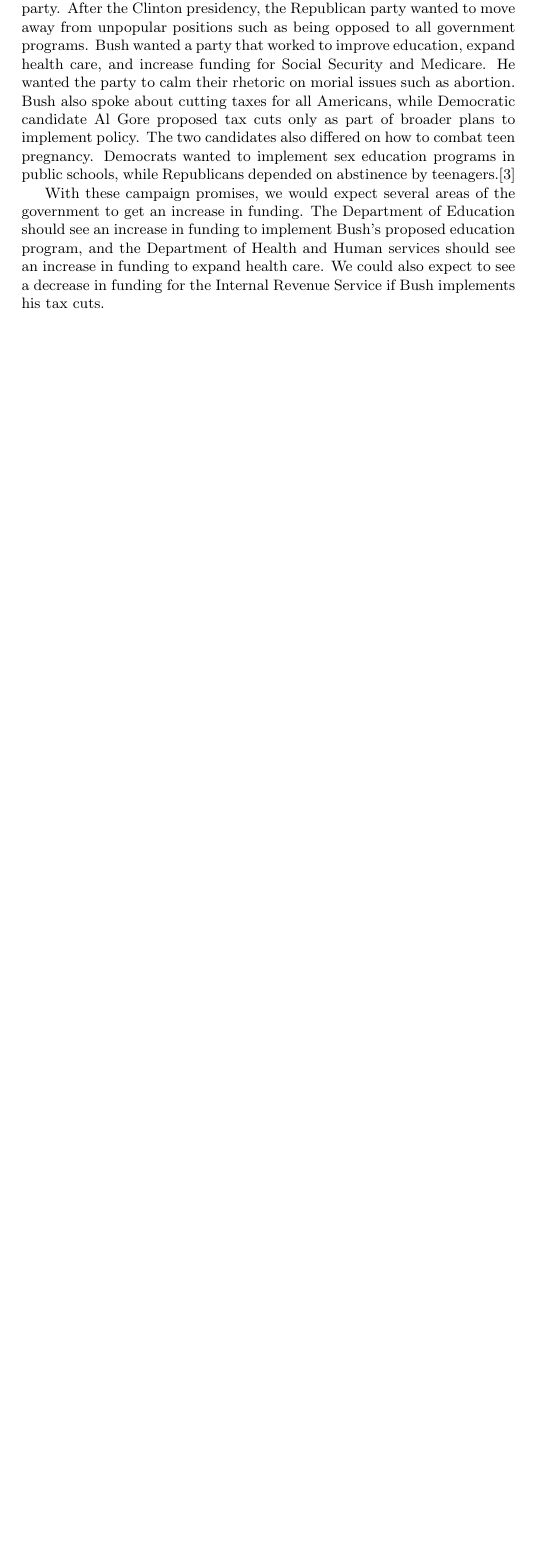
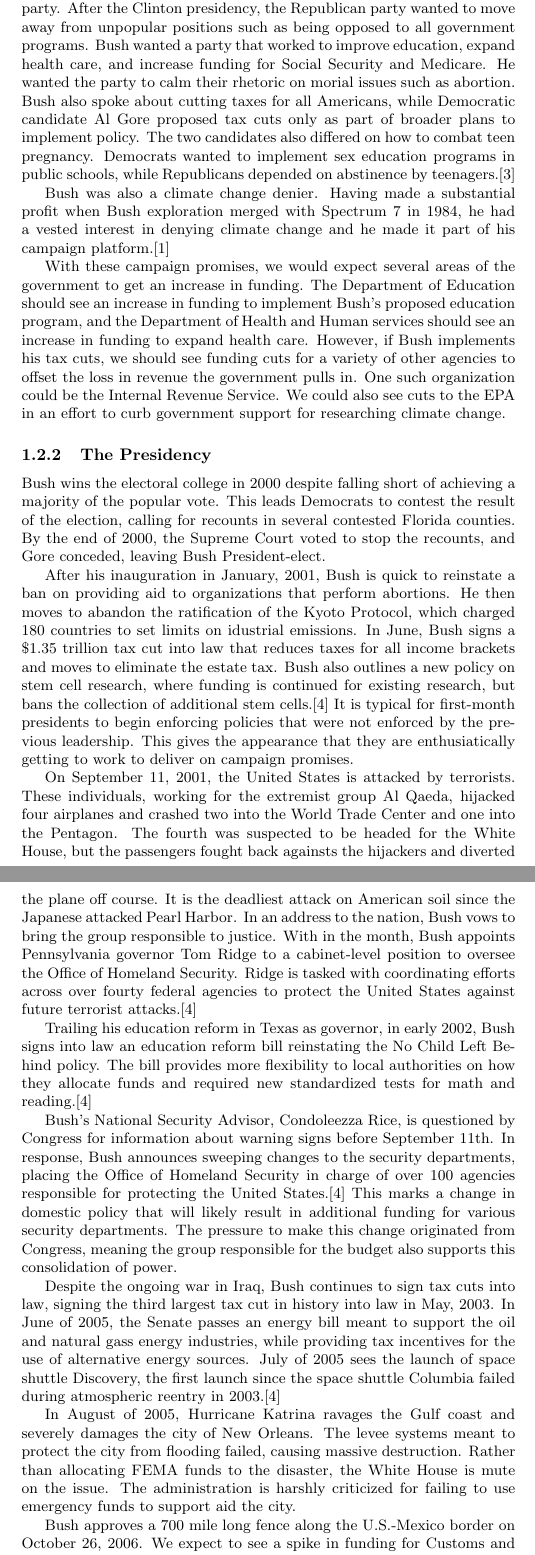
Before and after one commit to jakecarlson1/data-mining-projects, a LaTeX document (project-1/report/carlson-project-1.tex): part of page 5 of 6 before the commit and two parts of pages 5 and 6 of 8 after it, the two joined at a grey line, cut so that both start at the same text, the shorter picture padded with empty space. Compiled offline with pdfLaTeX.

Commit message:
Adds description of Bush presidency

```diff
--- a/project-1/report/carlson-project-1.tex
+++ b/project-1/report/carlson-project-1.tex
@@ -42,11 +42,28 @@
         \subsubsection{The 2000 Presidential Campaign}
         The 2000 presidential campaign was a time to reform the Republican party. After the Clinton presidency, the Republican party wanted to move away from unpopular positions such as being opposed to all government programs. Bush wanted a party that worked to improve education, expand health care, and increase funding for Social Security and Medicare. He wanted the party to calm their rhetoric on morial issues such as abortion. Bush also spoke about cutting taxes for all Americans, while Democratic candidate Al Gore proposed tax cuts only as part of broader plans to implement policy. The two candidates also differed on how to combat teen pregnancy. Democrats wanted to implement sex education programs in public schools, while Republicans depended on abstinence by teenagers.\cite{bushcampaign2000}
         \par
-        With these campaign promises, we would expect several areas of the government to get an increase in funding. The Department of Education should see an increase in funding to implement Bush's proposed education program, and the Department of Health and Human services should see an increase in funding to expand health care. We could also expect to see a decrease in funding for the Internal Revenue Service if Bush implements his tax cuts.
+        Bush was also a climate change denier. Having made a substantial profit when Bush exploration merged with Spectrum 7 in 1984, he had a vested interest in denying climate change and he made it part of his campaign platform.\cite{bushhistory}
+        \par
+        With these campaign promises, we would expect several areas of the government to get an increase in funding. The Department of Education should see an increase in funding to implement Bush's proposed education program, and the Department of Health and Human services should see an increase in funding to expand health care. However, if Bush implements his tax cuts, we should see funding cuts for a variety of other agencies to offset the loss in revenue the government pulls in. One such organization could be the Internal Revenue Service. We could also see cuts to the EPA in an effort to curb government support for researching climate change.
 
         \subsubsection{The Presidency}
-
-        \subsubsection{Major Events}
+        Bush wins the electoral college in 2000 despite falling short of achieving a majority of the popular vote. This leads Democrats to contest the result of the election, calling for recounts in several contested Florida counties. By the end of 2000, the Supreme Court voted to stop the recounts, and Gore conceded, leaving Bush President-elect.
+        \par
+        After his inauguration in January, 2001, Bush is quick to reinstate a ban on providing aid to organizations that perform abortions. He then moves to abandon the ratification of the Kyoto Protocol, which charged 180 countries to set limits on idustrial emissions. In June, Bush signs a \$1.35 trillion tax cut into law that reduces taxes for all income brackets and moves to eliminate the estate tax. Bush also outlines a new policy on stem cell research, where funding is continued for existing research, but bans the collection of additional stem cells.\cite{bushevents} It is typical for first-month presidents to begin enforcing policies that were not enforced by the previous leadership. This gives the appearance that they are enthusiatically getting to work to deliver on campaign promises.
+        \par
+        On September 11, 2001, the United States is attacked by terrorists. These individuals, working for the extremist group Al Qaeda, hijacked four airplanes and crashed two into the World Trade Center and one into the Pentagon. The fourth was suspected to be headed for the White House, but the passengers fought back againsts the hijackers and diverted the plane off course. It is the deadliest attack on American soil since the Japanese attacked Pearl Harbor. In an address to the nation, Bush vows to bring the group responsible to justice. With in the month, Bush appoints Pennsylvania governor Tom Ridge to a cabinet-level position to oversee the Office of Homeland Security. Ridge is tasked with coordinating efforts across over fourty federal agencies to protect the United States against future terrorist attacks.\cite{bushevents}
+        \par
+        Trailing his education reform in Texas as governor, in early 2002, Bush signs into law an education reform bill reinstating the No Child Left Behind policy. The bill provides more flexibility to local authorities on how they allocate funds and required new standardized tests for math and reading.\cite{bushevents}
+        \par
+        Bush's National Security Advisor, Condoleezza Rice, is questioned by Congress for information about warning signs before September 11th. In response, Bush announces sweeping changes to the security departments, placing the Office of Homeland Security in charge of over 100 agencies responsible for protecting the United States.\cite{bushevents} This marks a change in domestic policy that will likely result in additional funding for various security departments. The pressure to make this change originated from Congress, meaning the group responsible for the budget also supports this consolidation of power.
+        \par
+        Despite the ongoing war in Iraq, Bush continues to sign tax cuts into law, signing the third largest tax cut in history into law in May, 2003. In June of 2005, the Senate passes an energy bill meant to support the oil and natural gass energy industries, while providing tax incentives for the use of alternative energy sources. July of 2005 sees the launch of space shuttle Discovery, the first launch since the space shuttle Columbia failed during atmospheric reentry in 2003.\cite{bushevents}
+        \par
+        In August of 2005, Hurricane Katrina ravages the Gulf coast and severely damages the city of New Orleans. The levee systems meant to protect the city from flooding failed, causing massive destruction. Rather than allocating FEMA funds to the disaster, the White House is mute on the issue. The administration is harshly criticized for failing to use emergency funds to support aid the city.
+        \par
+        Bush approves a 700 mile long fence along the U.S.-Mexico border on October 26, 2006. We expect to see a spike in funding for Customs and Border Security around this time.
+        \par
+        The DOW Jones industrial average begins a sharp decline after an all-time high of 14,164 on October 9, 2007. As the housing crisis begins to set in, Bush proposes a stimulus package to encourage individuals to spend money and stimulate the slowing economy. The Senate votes to pass a slightly smaller stimulus package a few months later, providing Americans with tax rebates and businesses with tax breaks. The federal government resorts to taking over Fannie Mae and Freddie Mac in September, 2008 in an attempt to protect more than half of the countries mortgages. Bush then signs in a \$700 billion bailout plan to protect failing bank assets, the largest in history. He follows up with a bailout of General Motors and Chrysler to keep the two auto manufacturers a float shortly before leaving office. \cite{bushevents}
 
     \subsection{The Obama Presidency}
 
```
Also changed, not shown: project-1/report/carlson-project-1.pdf, project-1/report/carlson-project-1.tex (7 more changed lines).
